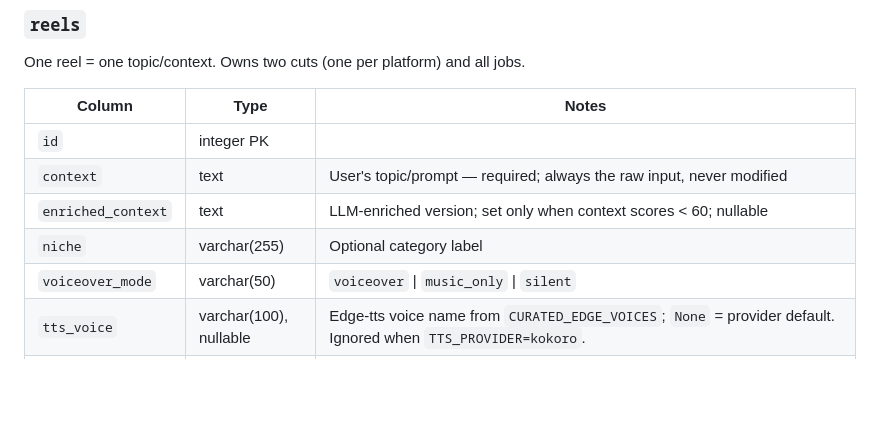
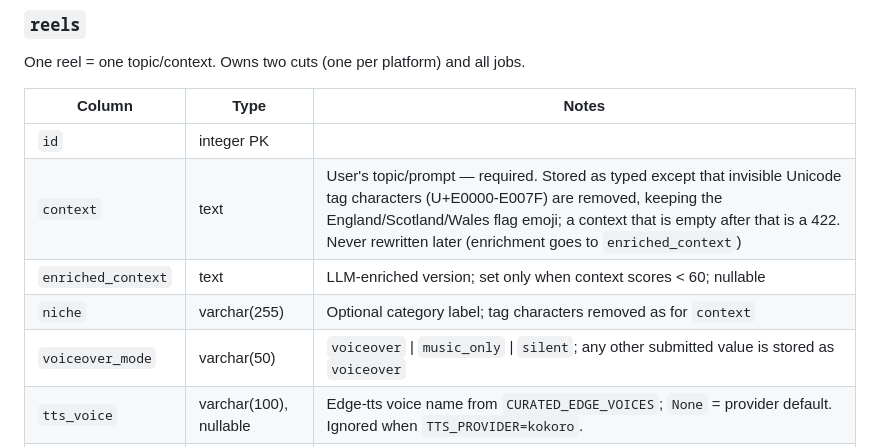
Before and after one commit to luckyrjain/reel-maker, a Markdown page: docs/data-model.md, the part around the change. Rendered like a GitHub page; blank space fills up the shorter version.

```diff
--- a/docs/data-model.md
+++ b/docs/data-model.md
@@ -13,10 +13,10 @@ One reel = one topic/context. Owns two cuts (one per platform) and all jobs.
 | Column | Type | Notes |
 |---|---|---|
 | `id` | integer PK | |
-| `context` | text | User's topic/prompt — required; always the raw input, never modified |
+| `context` | text | User's topic/prompt — required. Stored as typed except that invisible Unicode tag characters (U+E0000-E007F) are removed, keeping the England/Scotland/Wales flag emoji; a context that is empty after that is a 422. Never rewritten later (enrichment goes to `enriched_context`) |
 | `enriched_context` | text | LLM-enriched version; set only when context scores < 60; nullable |
-| `niche` | varchar(255) | Optional category label |
-| `voiceover_mode` | varchar(50) | `voiceover` \| `music_only` \| `silent` |
+| `niche` | varchar(255) | Optional category label; tag characters removed as for `context` |
+| `voiceover_mode` | varchar(50) | `voiceover` \| `music_only` \| `silent`; any other submitted value is stored as `voiceover` |
 | `tts_voice` | varchar(100), nullable | Edge-tts voice name from `CURATED_EDGE_VOICES`; `None` = provider default. Ignored when `TTS_PROVIDER=kokoro`. |
 | `text_color` | varchar(20), nullable | On-screen text color from `CURATED_TEXT_COLORS`; `None` = `DEFAULT_TEXT_COLOR` ("white"). Interpolated unescaped into the ffmpeg drawtext filter — validated at both the router and `_build_text_filter()`, not just curated for UX. |
 | `status` | enum `ReelStatus` | See state machine |
```
Also changed, not shown: docs/specs/2026-10-note-tag-characters-design.md (+6 -0 lines).
